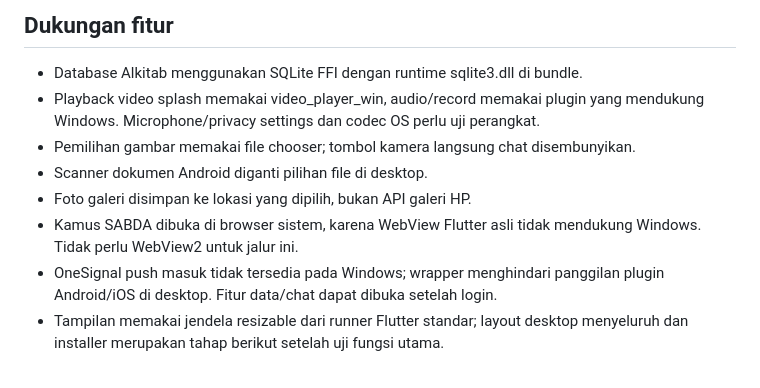
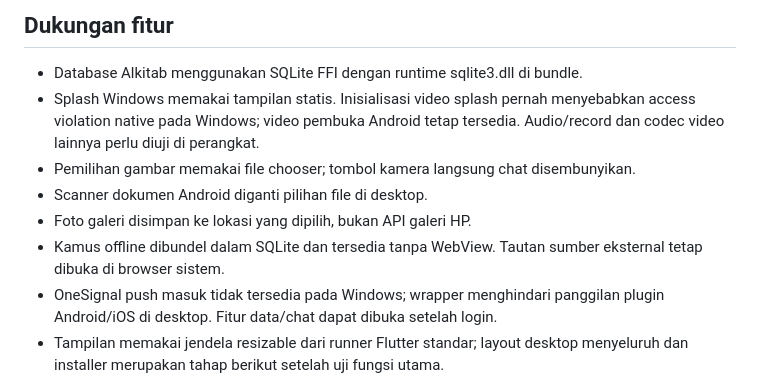
Before and after one commit to pulicarpus/gereja_mobile, a Markdown page: docs/WINDOWS_PREVIEW.md, the part around the change. Drawn GitHub-style.

Commit message:
Document static Windows splash and bundled offline dictionary

```diff
--- a/docs/WINDOWS_PREVIEW.md
+++ b/docs/WINDOWS_PREVIEW.md
@@ -40,13 +40,14 @@ credential, Alkitab lokal tetap tersedia dan login memberi pesan yang jelas.
 ## Dukungan fitur
 
 - Database Alkitab menggunakan SQLite FFI dengan runtime sqlite3.dll di bundle.
-- Playback video splash memakai video_player_win, audio/record memakai plugin yang
-  mendukung Windows. Microphone/privacy settings dan codec OS perlu uji perangkat.
+- Splash Windows memakai tampilan statis. Inisialisasi video splash pernah
+  menyebabkan access violation native pada Windows; video pembuka Android tetap
+  tersedia. Audio/record dan codec video lainnya perlu diuji di perangkat.
 - Pemilihan gambar memakai file chooser; tombol kamera langsung chat disembunyikan.
 - Scanner dokumen Android diganti pilihan file di desktop.
 - Foto galeri disimpan ke lokasi yang dipilih, bukan API galeri HP.
-- Kamus SABDA dibuka di browser sistem, karena WebView Flutter asli tidak mendukung
-  Windows. Tidak perlu WebView2 untuk jalur ini.
+- Kamus offline dibundel dalam SQLite dan tersedia tanpa WebView. Tautan sumber
+  eksternal tetap dibuka di browser sistem.
 - OneSignal push masuk tidak tersedia pada Windows; wrapper menghindari panggilan
   plugin Android/iOS di desktop. Fitur data/chat dapat dibuka setelah login.
 - Tampilan memakai jendela resizable dari runner Flutter standar; layout desktop
```
